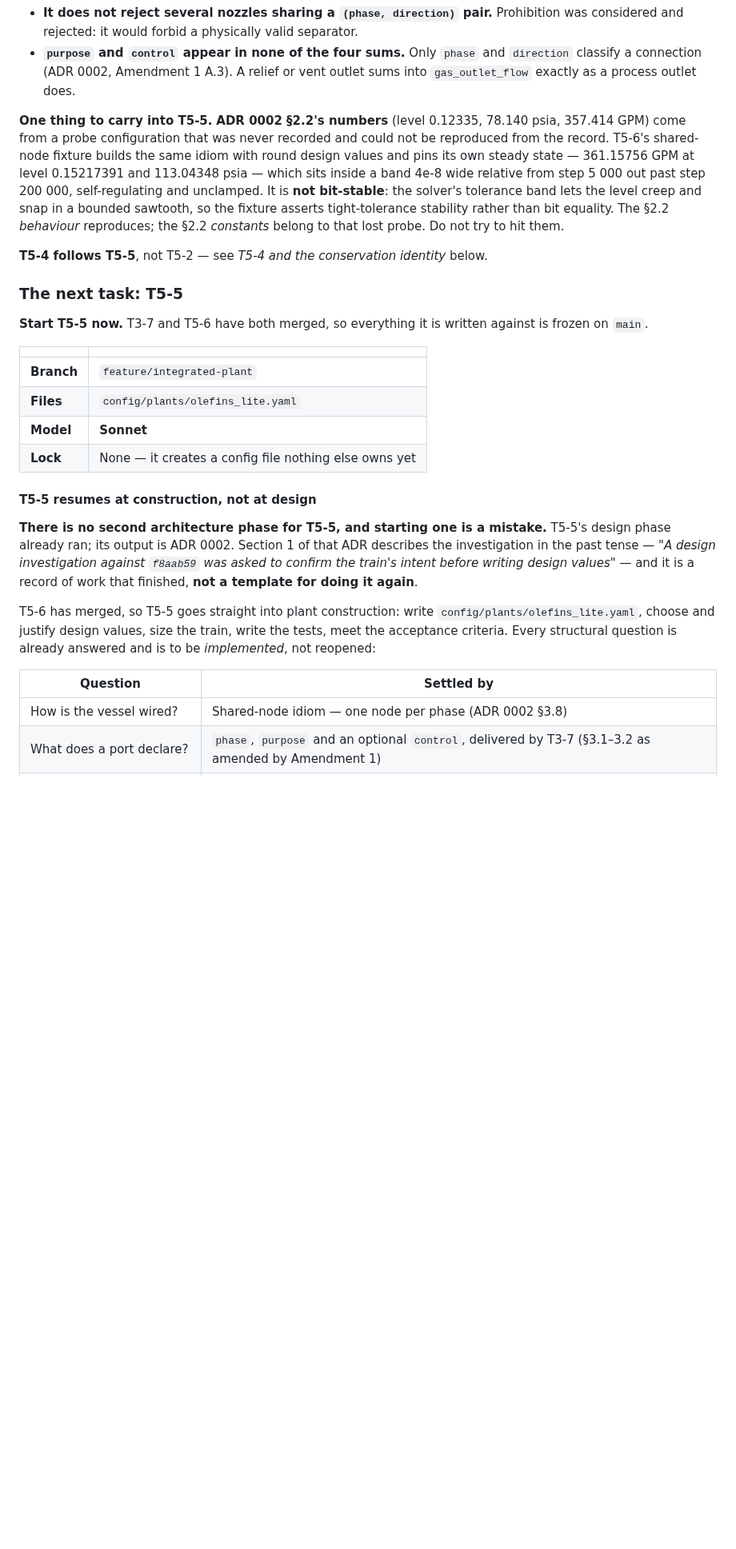
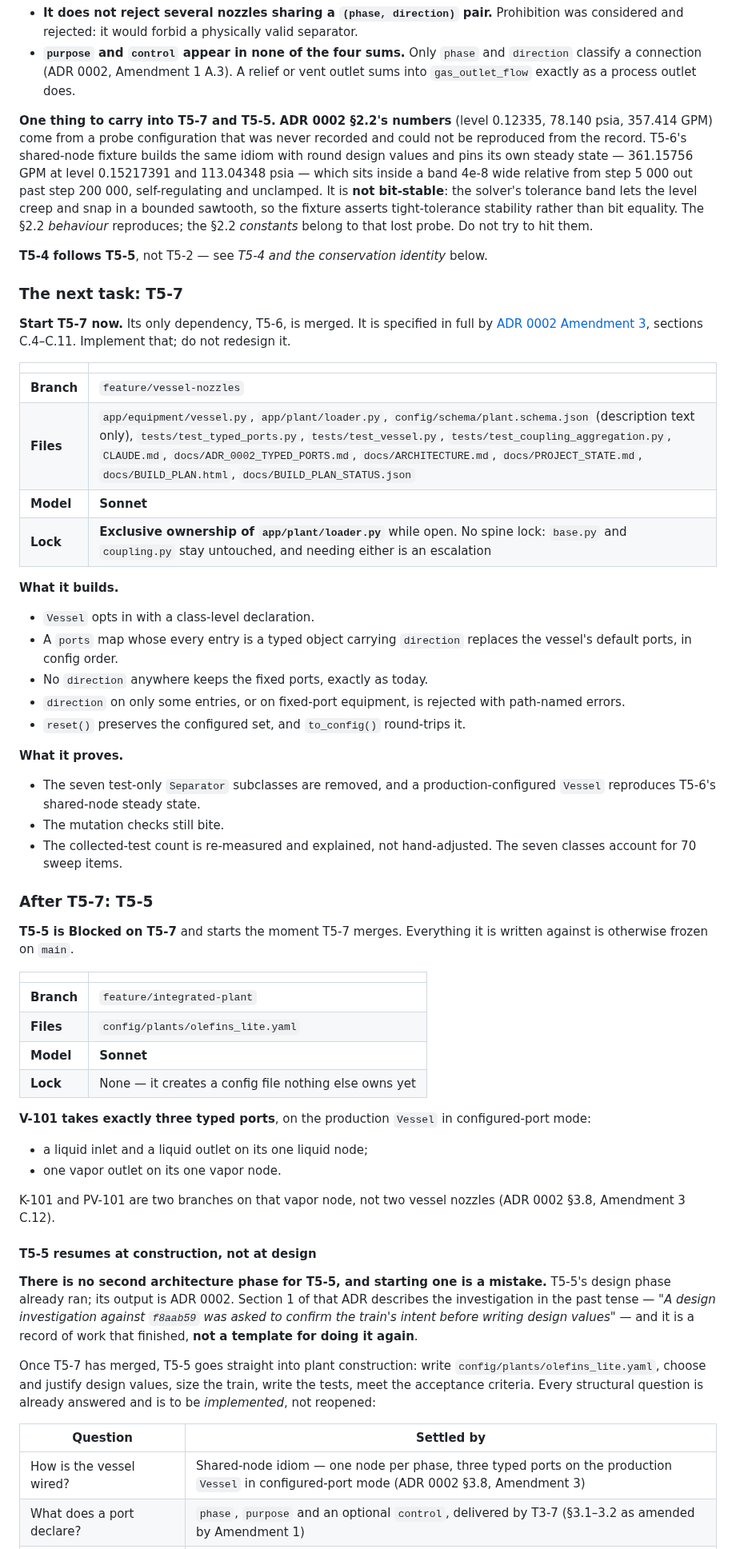
Before and after one commit to gareytwin1/plant-simulator, a Markdown page: docs/PROJECT_STATE.md, the part around one of its changes. Shown at 80% size. Rendered like a GitHub page; blank space fills up the shorter version.

Commit message:
Docs: Refresh project state for T5-7 first

```diff
--- a/docs/PROJECT_STATE.md
+++ b/docs/PROJECT_STATE.md
@@ -645,7 +665,7 @@ Two things it did not do:
   relief or vent outlet sums into `gas_outlet_flow` exactly as a process outlet
   does.
 
-**One thing to carry into T5-5.** **ADR 0002 §2.2's numbers**
+**One thing to carry into T5-7 and T5-5.** **ADR 0002 §2.2's numbers**
 (level 0.12335, 78.140 psia, 357.414 GPM) come from a probe configuration
 that was never recorded and could not be reproduced from the record. T5-6's
 shared-node fixture builds the same idiom with round design values and pins
@@ -660,10 +680,39 @@ probe. Do not try to hit them.
 **T5-4 follows T5-5**, not T5-2 — see *T5-4 and the conservation identity*
 below.
 
-### The next task: T5-5
+### The next task: T5-7
 
-**Start T5-5 now.** T3-7 and T5-6 have both merged, so everything it is
-written against is frozen on `main`.
+**Start T5-7 now.** Its only dependency, T5-6, is merged. It is specified in
+full by [ADR 0002 Amendment 3](ADR_0002_TYPED_PORTS.md#amendment-3--t5-7-comes-before-t5-5-and-a-vessel-may-take-its-ports-from-configuration),
+sections C.4–C.11. Implement that; do not redesign it.
+
+| | |
+|---|---|
+| **Branch** | `feature/vessel-nozzles` |
+| **Files** | `app/equipment/vessel.py`, `app/plant/loader.py`, `config/schema/plant.schema.json` (description text only), `tests/test_typed_ports.py`, `tests/test_vessel.py`, `tests/test_coupling_aggregation.py`, `CLAUDE.md`, `docs/ADR_0002_TYPED_PORTS.md`, `docs/ARCHITECTURE.md`, `docs/PROJECT_STATE.md`, `docs/BUILD_PLAN.html`, `docs/BUILD_PLAN_STATUS.json` |
+| **Model** | **Sonnet** |
+| **Lock** | **Exclusive ownership of `app/plant/loader.py`** while open. No spine lock: `base.py` and `coupling.py` stay untouched, and needing either is an escalation |
+
+**What it builds.**
+- `Vessel` opts in with a class-level declaration.
+- A `ports` map whose every entry is a typed object carrying `direction`
+  replaces the vessel's default ports, in config order.
+- No `direction` anywhere keeps the fixed ports, exactly as today.
+- `direction` on only some entries, or on fixed-port equipment, is rejected
+  with path-named errors.
+- `reset()` preserves the configured set, and `to_config()` round-trips it.
+
+**What it proves.**
+- The seven test-only `Separator` subclasses are removed, and a
+  production-configured `Vessel` reproduces T5-6's shared-node steady state.
+- The mutation checks still bite.
+- The collected-test count is re-measured and explained, not hand-adjusted.
+  The seven classes account for 70 sweep items.
+
+### After T5-7: T5-5
+
+**T5-5 is Blocked on T5-7** and starts the moment T5-7 merges. Everything it
+is written against is otherwise frozen on `main`.
 
 | | |
 |---|---|
@@ -671,6 +720,14 @@ written against is frozen on `main`.
 | **Files** | `config/plants/olefins_lite.yaml` |
 | **Model** | **Sonnet** |
 | **Lock** | None — it creates a config file nothing else owns yet |
+
+**V-101 takes exactly three typed ports**, on the production `Vessel` in
+configured-port mode:
+- a liquid inlet and a liquid outlet on its one liquid node;
+- one vapor outlet on its one vapor node.
+
+K-101 and PV-101 are two branches on that vapor node, not two vessel nozzles
+(ADR 0002 §3.8, Amendment 3 C.12).
 
 #### T5-5 resumes at construction, not at design
 
@@ -681,14 +738,14 @@ investigation against `f8aab59` was asked to confirm the train's intent before
 writing design values"* — and it is a record of work that finished, **not a
 template for doing it again**.
 
-T5-6 has merged, so T5-5 goes straight into plant construction:
+Once T5-7 has merged, T5-5 goes straight into plant construction:
 write `config/plants/olefins_lite.yaml`, choose and justify design values, size
 the train, write the tests, meet the acceptance criteria. Every structural
 question is already answered and is to be *implemented*, not reopened:
 
 | Question | Settled by |
 |---|---|
-| How is the vessel wired? | Shared-node idiom — one node per phase (ADR 0002 §3.8) |
+| How is the vessel wired? | Shared-node idiom — one node per phase, three typed ports on the production `Vessel` in configured-port mode (ADR 0002 §3.8, Amendment 3) |
 | What does a port declare? | `phase`, `purpose` and an optional `control`, delivered by T3-7 (§3.1–3.2 as amended by Amendment 1) |
 | How do several nozzles combine? | Summed over the **nodes** they attach to, each counted once, delivered by T5-6 (§3.3 as amended by Amendment 2) |
 | Are the valves controlled? | No. PV-101 and LV-101 are **manual at fixed position**; M8 owns the loops (§3.7) |
```
Also changed, not shown: other parts of docs/PROJECT_STATE.md (+39 -17 lines).
